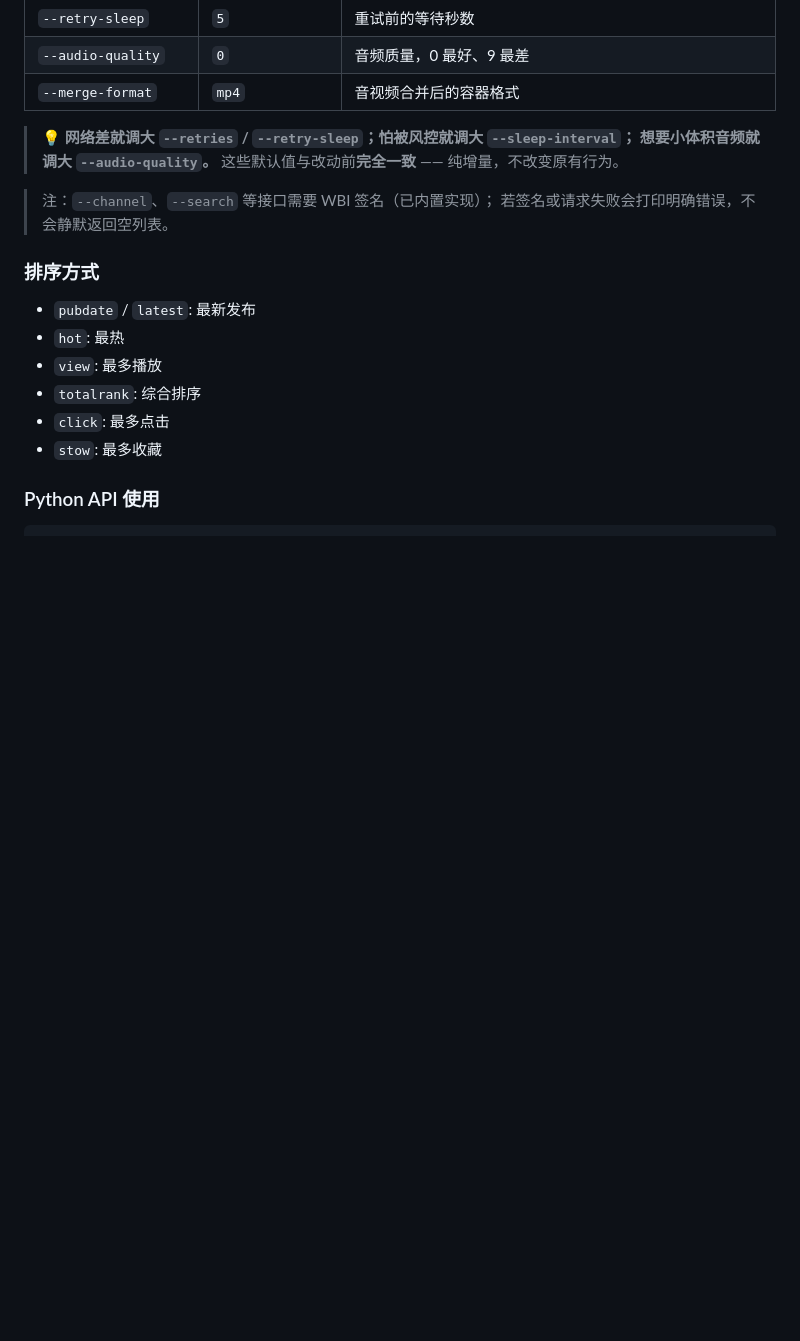
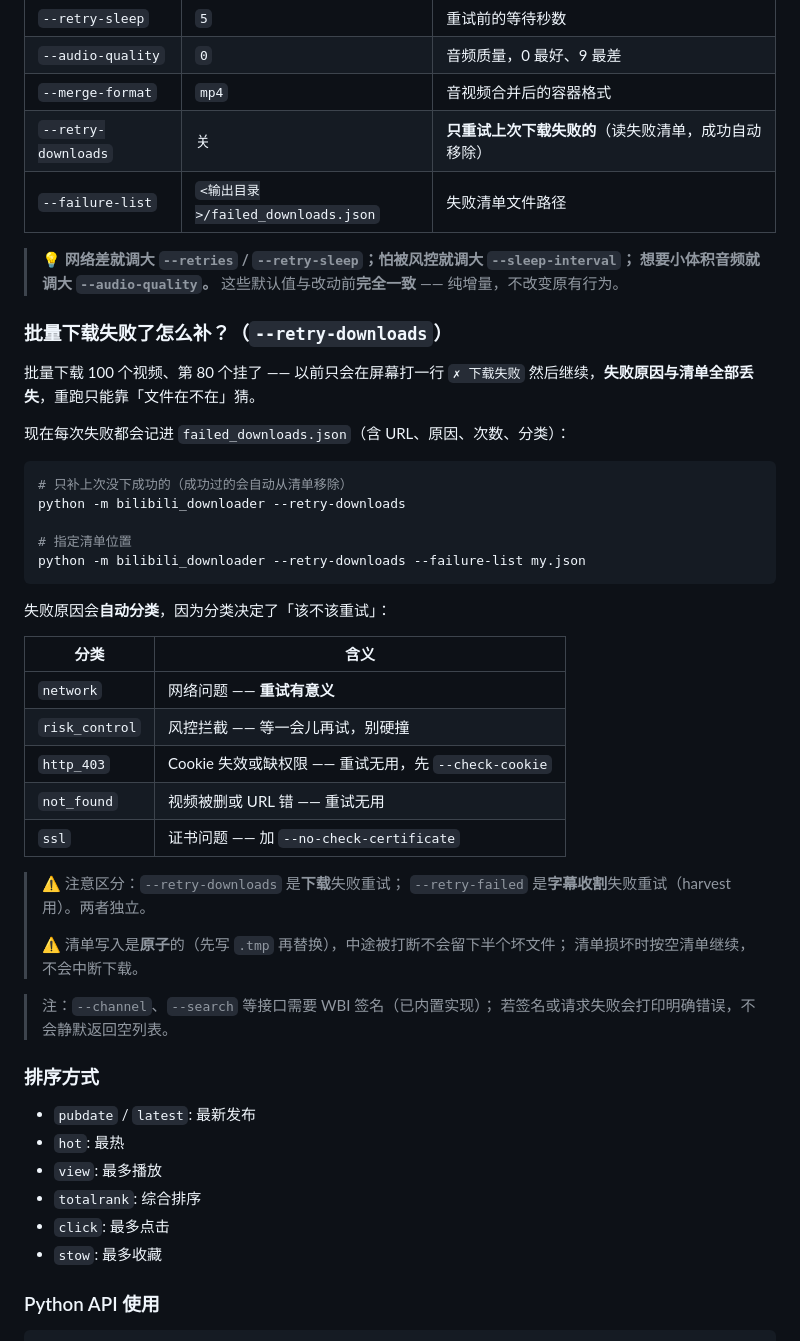
Before and after one commit to wqaila/Isla2, a Markdown page: zjy5/bilibili_downloader/README.md, the part around the change. Rendered like a GitHub page; blank space fills up the shorter version.

Commit message:
docs(zjy5): 说明失败清单与 --retry-downloads
【bilibili_downloader/README.md】
- 参数表补 `--retry-downloads` 与 `--failure-list`
- 新增小节「批量下载失败了怎么补？」，含用法示例、
  **失败原因分类表**（说明哪种该重试、哪种重试无用），
  以及两个易混参数的区分（`--retry-downloads` 是下载、
  `--retry-failed` 是字幕收割）
- 标注清单写入是原子的、损坏时按空清单继续

【测试数量同步】
`zjy5/README.md`、`chibtaici/README.md`：10 脚本 / 92 用例 →
**12 脚本 / 105 用例**；脚本表补两行。

````diff
--- a/zjy5/bilibili_downloader/README.md
+++ b/zjy5/bilibili_downloader/README.md
@@ -158,10 +158,43 @@ python -m bilibili_downloader --interactive
 | `--retry-sleep` | `5` | 重试前的等待秒数 |
 | `--audio-quality` | `0` | 音频质量，0 最好、9 最差 |
 | `--merge-format` | `mp4` | 音视频合并后的容器格式 |
+| `--retry-downloads` | 关 | **只重试上次下载失败的**（读失败清单，成功自动移除） |
+| `--failure-list` | `<输出目录>/failed_downloads.json` | 失败清单文件路径 |
 
 > 💡 **网络差就调大 `--retries` / `--retry-sleep`；怕被风控就调大 `--sleep-interval`；
 > 想要小体积音频就调大 `--audio-quality`。**
 > 这些默认值与改动前**完全一致** —— 纯增量，不改变原有行为。
+
+### 批量下载失败了怎么补？（`--retry-downloads`）
+
+批量下载 100 个视频、第 80 个挂了 —— 以前只会在屏幕打一行 `✗ 下载失败`
+然后继续，**失败原因与清单全部丢失**，重跑只能靠「文件在不在」猜。
+
+现在每次失败都会记进 `failed_downloads.json`（含 URL、原因、次数、分类）：
+
+```bash
+# 只补上次没下成功的（成功过的会自动从清单移除）
+python -m bilibili_downloader --retry-downloads
+
+# 指定清单位置
+python -m bilibili_downloader --retry-downloads --failure-list my.json
+```
+
+失败原因会**自动分类**，因为分类决定了「该不该重试」：
+
+| 分类 | 含义 |
+|------|------|
+| `network` | 网络问题 —— **重试有意义** |
+| `risk_control` | 风控拦截 —— 等一会儿再试，别硬撞 |
+| `http_403` | Cookie 失效或缺权限 —— 重试无用，先 `--check-cookie` |
+| `not_found` | 视频被删或 URL 错 —— 重试无用 |
+| `ssl` | 证书问题 —— 加 `--no-check-certificate` |
+
+> ⚠️ 注意区分：`--retry-downloads` 是**下载**失败重试；
+> `--retry-failed` 是**字幕收割**失败重试（harvest 用）。两者独立。
+>
+> ⚠️ 清单写入是**原子**的（先写 `.tmp` 再替换），中途被打断不会留下半个坏文件；
+> 清单损坏时按空清单继续，不会中断下载。
 
 > 注：`--channel`、`--search` 等接口需要 WBI 签名（已内置实现）；
 > 若签名或请求失败会打印明确错误，不会静默返回空列表。
````
Also changed, not shown: zjy5/README.md (+2 -2 lines), zjy5/chibtaici/README.md (+3 -1 lines).
